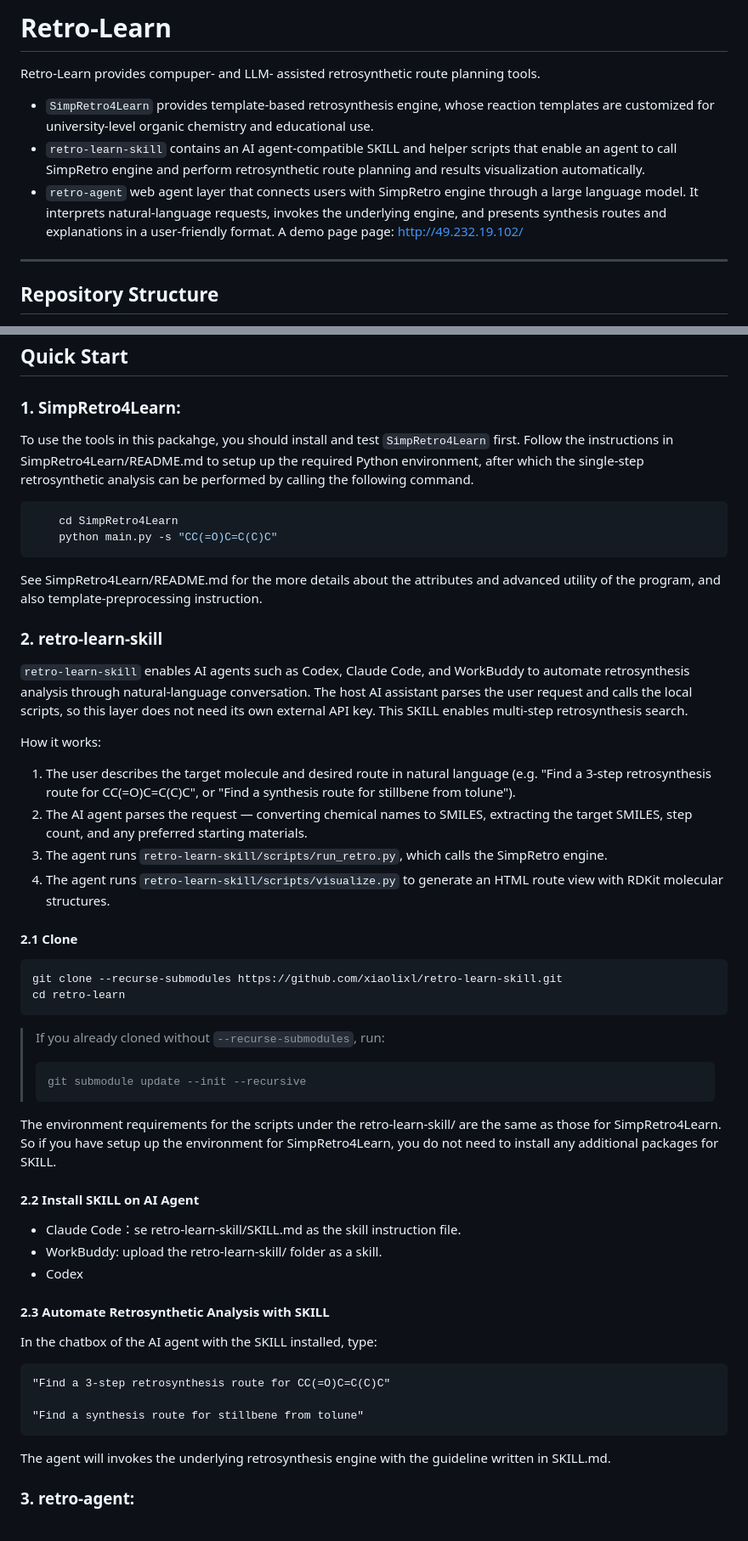
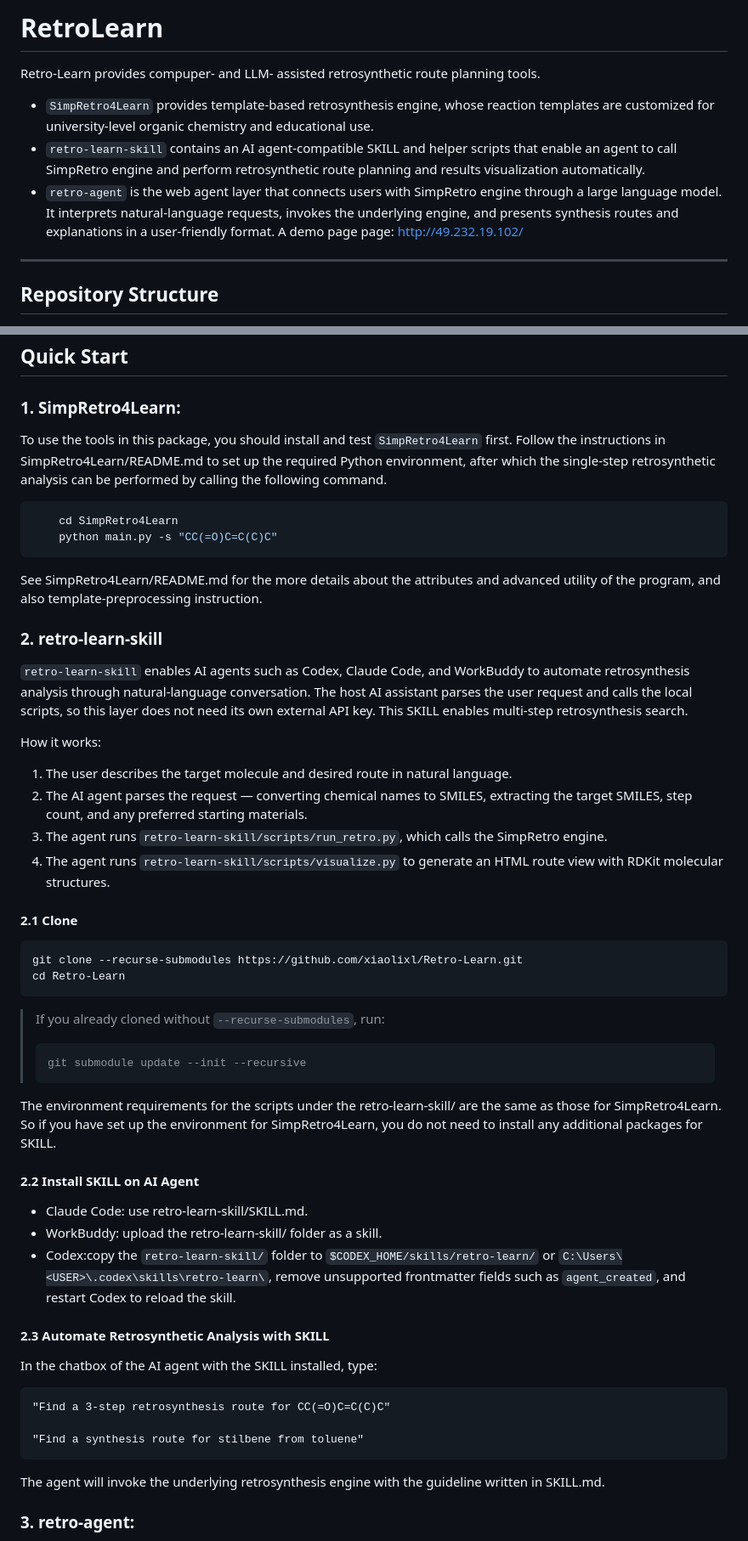
Before and after one commit to xiaolixl/Retro-Learn, a Markdown page: README.md, 2 parts joined by grey strips. Shown at 85% size. GitHub-like rendering.

````diff
--- a/README.md
+++ b/README.md
@@ -1,9 +1,9 @@
-# Retro-Learn
+# RetroLearn
 
 Retro-Learn provides compuper- and LLM- assisted retrosynthetic route planning tools.
 - `SimpRetro4Learn` provides template-based retrosynthesis engine, whose reaction templates are customized for university-level organic chemistry and educational use.
 - `retro-learn-skill` contains an AI agent-compatible SKILL and helper scripts that enable an agent to call SimpRetro engine and perform retrosynthetic route planning and results visualization automatically.
-- `retro-agent` web agent layer that connects users with SimpRetro engine through a large language model. It interprets natural-language requests, invokes the underlying engine, and presents synthesis routes and explanations in a user-friendly format. A demo page page: http://49.232.19.102/
+- `retro-agent` is the web agent layer that connects users with SimpRetro engine through a large language model. It interprets natural-language requests, invokes the underlying engine, and presents synthesis routes and explanations in a user-friendly format. A demo page page: http://49.232.19.102/
 ---
 
 ## Repository Structure
@@ -41,8 +41,8 @@ Retro-Learn/
 
 ### 1. SimpRetro4Learn:
 
-To use the tools in this packahge, you should install and test
-`SimpRetro4Learn` first. Follow the instructions in SimpRetro4Learn/README.md to setup up the required Python environment, after which the single-step retrosynthetic analysis can be performed by calling the following command.
+To use the tools in this package, you should install and test
+`SimpRetro4Learn` first. Follow the instructions in SimpRetro4Learn/README.md to set up the required Python environment, after which the single-step retrosynthetic analysis can be performed by calling the following command.
 
 ```bash
     cd SimpRetro4Learn
@@ -57,7 +57,7 @@ See SimpRetro4Learn/README.md for the more details about the attributes and adva
 
 How it works:
 
-1. The user describes the target molecule and desired route in natural language (e.g. "Find a 3-step retrosynthesis route for CC(=O)C=C(C)C", or "Find a synthesis route for stillbene from tolune").
+1. The user describes the target molecule and desired route in natural language.
 2. The AI agent parses the request — converting chemical names to SMILES, extracting the target SMILES, step count, and any preferred starting materials.
 3. The agent runs `retro-learn-skill/scripts/run_retro.py`, which calls the SimpRetro engine.
 4. The agent runs `retro-learn-skill/scripts/visualize.py` to generate an HTML route view with RDKit molecular structures.
@@ -66,29 +66,29 @@ How it works:
 #### 2.1 Clone
 
 ```bash
-git clone --recurse-submodules https://github.com/xiaolixl/retro-learn-skill.git
-cd retro-learn
+git clone --recurse-submodules https://github.com/xiaolixl/Retro-Learn.git
+cd Retro-Learn
 ```
 
 > If you already cloned without `--recurse-submodules`, run:
 > ```bash
 > git submodule update --init --recursive
 > ```
-The environment requirements for the scripts under the retro-learn-skill/ are the same as those for SimpRetro4Learn. So if you have setup up the environment for SimpRetro4Learn, you do not need to install any additional packages for SKILL.
+The environment requirements for the scripts under the retro-learn-skill/ are the same as those for SimpRetro4Learn. So if you have set up the environment for SimpRetro4Learn, you do not need to install any additional packages for SKILL.
 
 #### 2.2 Install SKILL on AI Agent
-- Claude Code：se retro-learn-skill/SKILL.md as the skill instruction file.
+- Claude Code: use retro-learn-skill/SKILL.md.
 - WorkBuddy: upload the retro-learn-skill/ folder as a skill.
-- Codex
+- Codex:copy the `retro-learn-skill/` folder to `$CODEX_HOME/skills/retro-learn/` or `C:\Users\<USER>\.codex\skills\retro-learn\`, remove unsupported frontmatter fields such as `agent_created`, and restart Codex to reload the skill.
 
 #### 2.3 Automate Retrosynthetic Analysis with SKILL
 In the chatbox of the AI agent with the SKILL installed, type:
 ```text
 "Find a 3-step retrosynthesis route for CC(=O)C=C(C)C"
 
-"Find a synthesis route for stillbene from tolune"
+"Find a synthesis route for stilbene from toluene"
 ```
-The agent will invokes the underlying retrosynthesis engine with the guideline written in SKILL.md.
+The agent will invoke the underlying retrosynthesis engine with the guideline written in SKILL.md.
 
 
 ### 3. retro-agent:
````
Also changed, not shown: other parts of README.md (+1 -3 lines).
